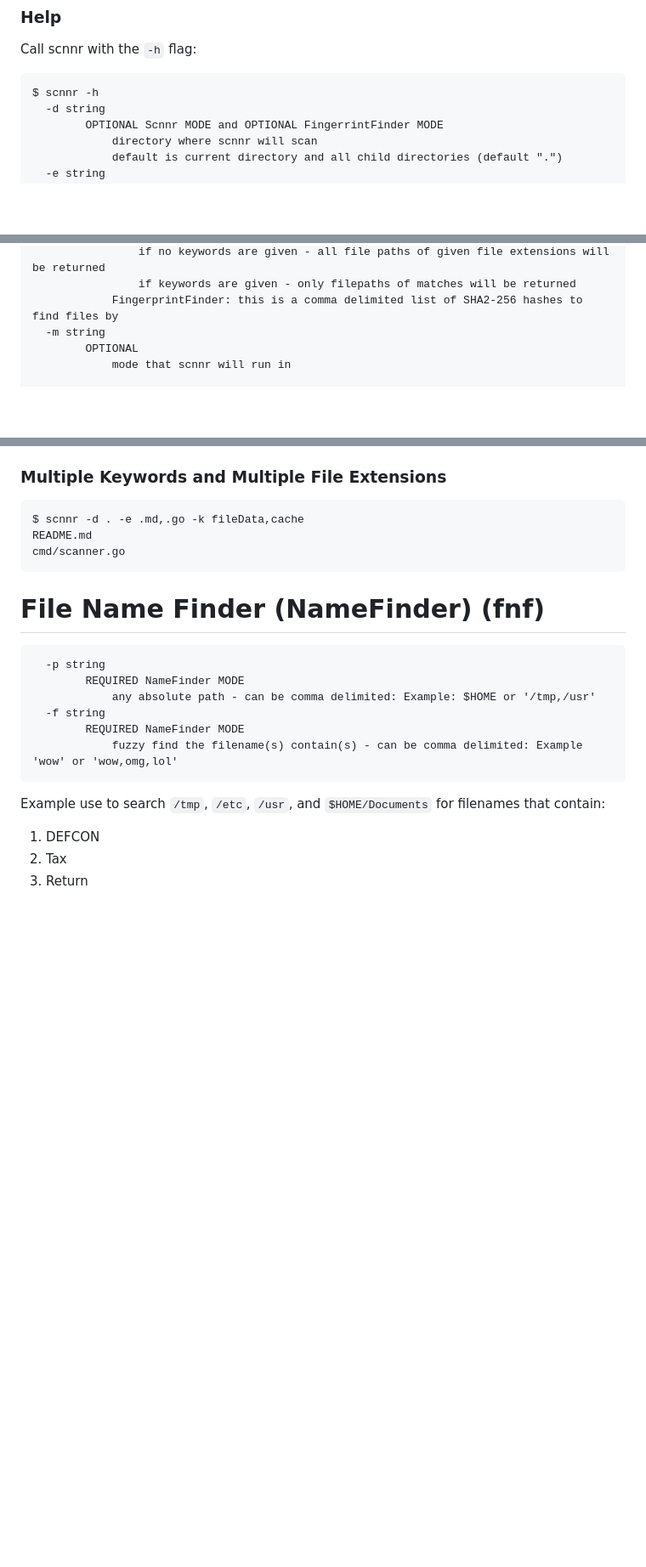
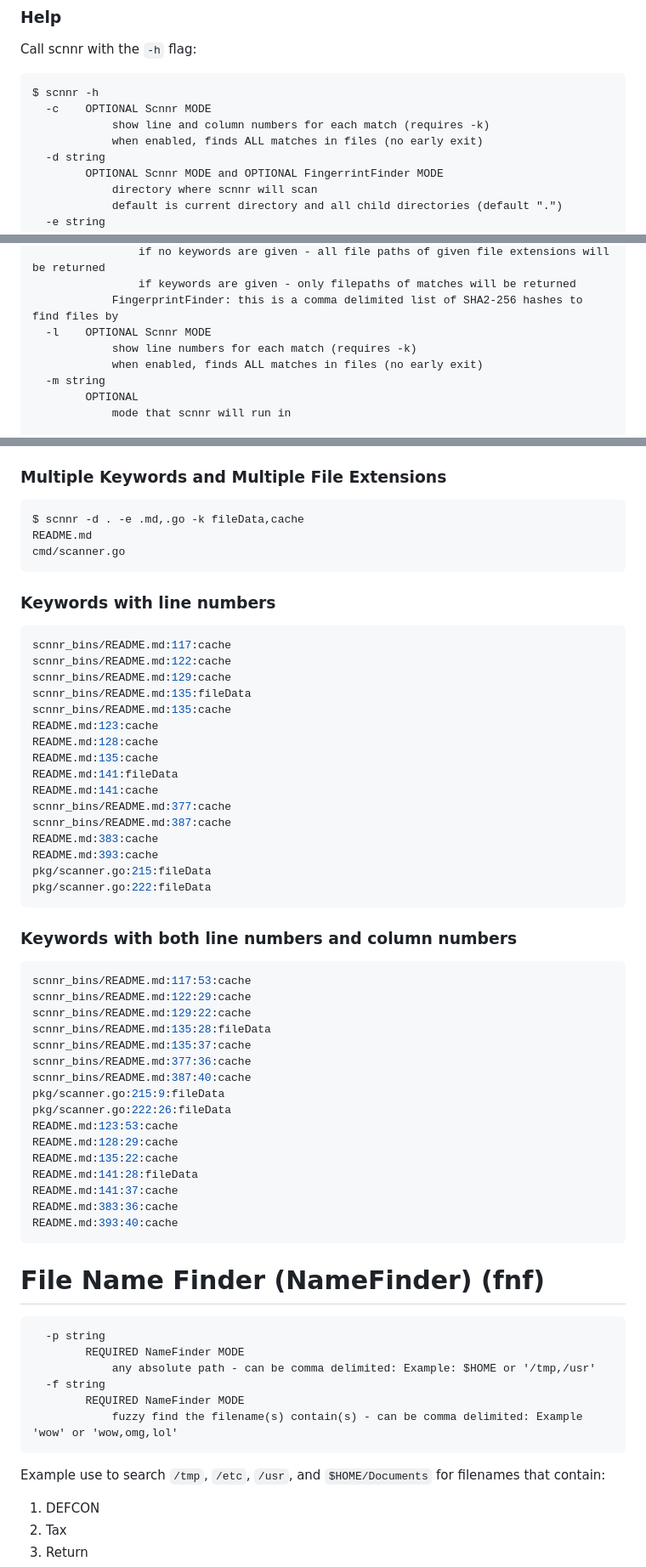
Before and after one commit to selfup/scnnr, a Markdown page: README.md, 3 parts joined by grey strips. Shown at 85% size. Drawn GitHub-style; blank space fills up the shorter version.

Commit message:
update README with new output and examples

````diff
--- a/README.md
+++ b/README.md
@@ -46,6 +46,9 @@ Call scnnr with the `-h` flag:
 
 ```
 $ scnnr -h
+  -c    OPTIONAL Scnnr MODE
+            show line and column numbers for each match (requires -k)
+            when enabled, finds ALL matches in files (no early exit)
   -d string
         OPTIONAL Scnnr MODE and OPTIONAL FingerrintFinder MODE
             directory where scnnr will scan
@@ -63,6 +66,9 @@ $ scnnr -h
                 if no keywords are given - all file paths of given file extensions will be returned
                 if keywords are given - only filepaths of matches will be returned
             FingerprintFinder: this is a comma delimited list of SHA2-256 hashes to find files by
+  -l    OPTIONAL Scnnr MODE
+            show line numbers for each match (requires -k)
+            when enabled, finds ALL matches in files (no early exit)
   -m string
         OPTIONAL
             mode that scnnr will run in
@@ -135,6 +141,48 @@ scnnr -e .md -d . -k cache=
 $ scnnr -d . -e .md,.go -k fileData,cache
 README.md
 cmd/scanner.go
+```
+
+### Keywords with line numbers
+
+```bash
+scnnr_bins/README.md:117:cache
+scnnr_bins/README.md:122:cache
+scnnr_bins/README.md:129:cache
+scnnr_bins/README.md:135:fileData
+scnnr_bins/README.md:135:cache
+README.md:123:cache
+README.md:128:cache
+README.md:135:cache
+README.md:141:fileData
+README.md:141:cache
+scnnr_bins/README.md:377:cache
+scnnr_bins/README.md:387:cache
+README.md:383:cache
+README.md:393:cache
+pkg/scanner.go:215:fileData
+pkg/scanner.go:222:fileData
+```
+
+### Keywords with both line numbers and column numbers
+
+```bash
+scnnr_bins/README.md:117:53:cache
+scnnr_bins/README.md:122:29:cache
+scnnr_bins/README.md:129:22:cache
+scnnr_bins/README.md:135:28:fileData
+scnnr_bins/README.md:135:37:cache
+scnnr_bins/README.md:377:36:cache
+scnnr_bins/README.md:387:40:cache
+pkg/scanner.go:215:9:fileData
+pkg/scanner.go:222:26:fileData
+README.md:123:53:cache
+README.md:128:29:cache
+README.md:135:22:cache
+README.md:141:28:fileData
+README.md:141:37:cache
+README.md:383:36:cache
+README.md:393:40:cache
 ```
 
 # File Name Finder (NameFinder) (fnf)
````
